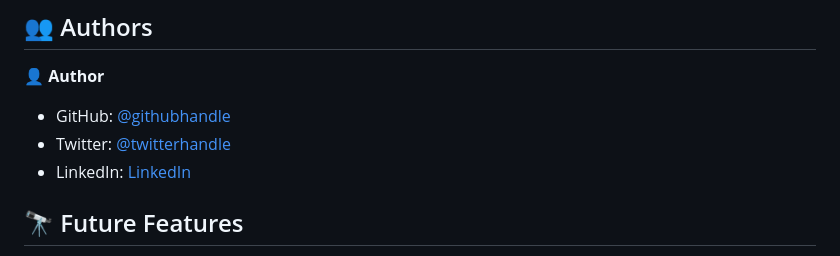
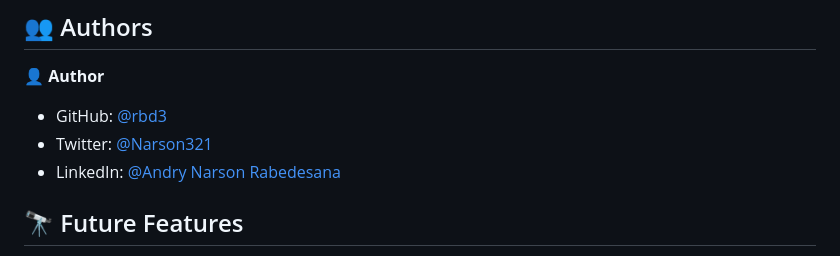
Before and after one commit to rbd3/hello-microverses, a Markdown page: README.md, the part around one of its changes. GitHub-like rendering.

```diff
--- a/README.md
+++ b/README.md
@@ -120,9 +120,9 @@ You don't need a deployment from now.
 
 👤 **Author**
 
-- GitHub: [@githubhandle](https://github.com/rbd3)
-- Twitter: [@twitterhandle](https://twitter.com/@Narson321)
-- LinkedIn: [LinkedIn](https://linkedin.com/in/andry-narson-rabedesana-15b8b4248)
+- GitHub: [@rbd3](https://github.com/rbd3)
+- Twitter: [@Narson321](https://twitter.com/@Narson321)
+- LinkedIn: [@Andry Narson Rabedesana](https://linkedin.com/in/andry-narson-rabedesana-15b8b4248)
 
 
 ## 🔭 Future Features <a name="future-features"></a>
```
Also changed, not shown: other parts of README.md (+2 -2 lines).
